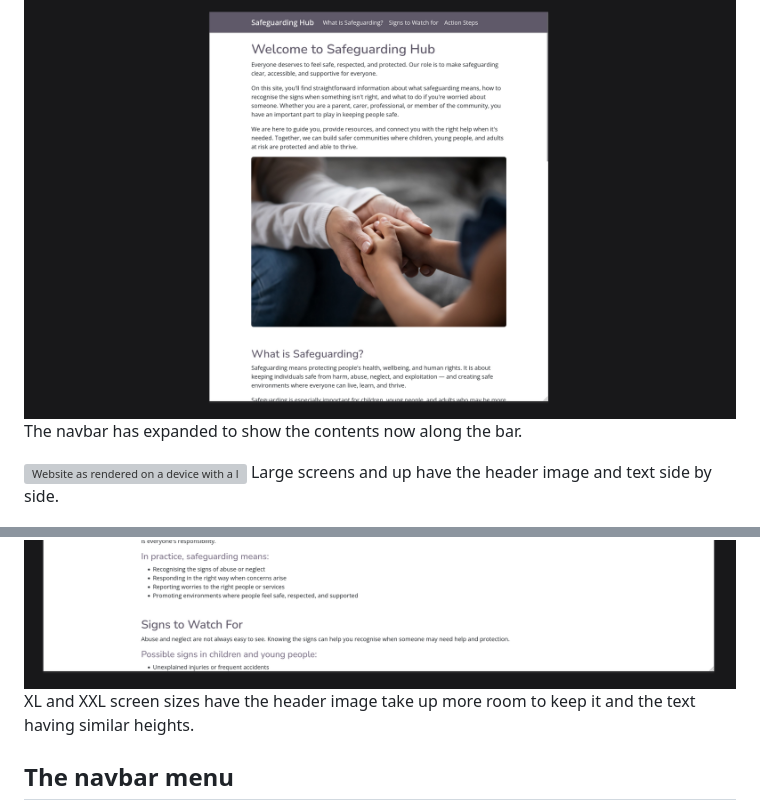
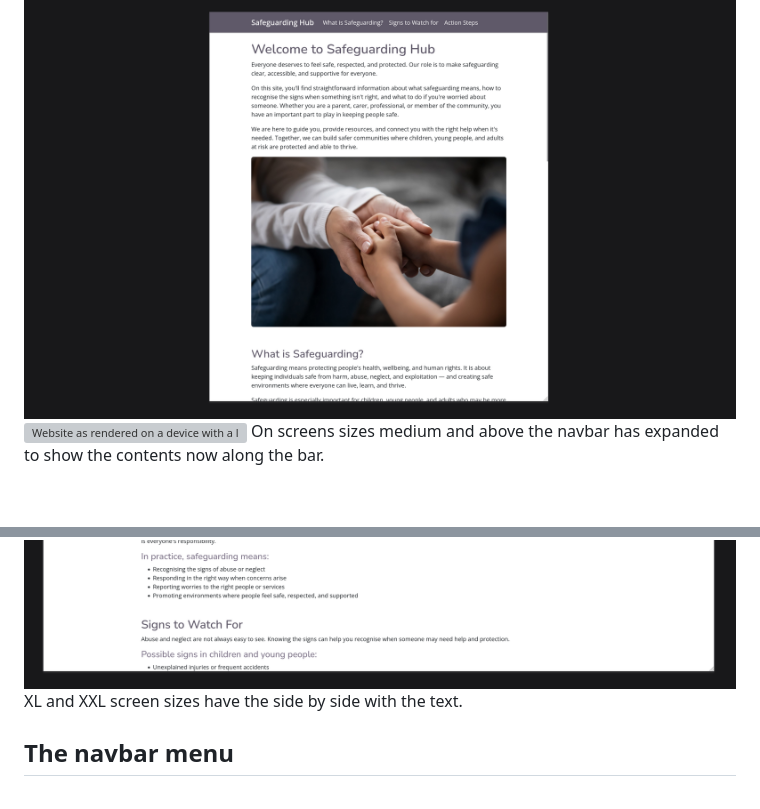
Before and after one commit to AmeliaBeep/Project1-CSS-HTML, a Markdown page: README.md, 2 parts joined by grey strips. GitHub-like rendering; blank space fills up the shorter version; grey boxes are pictures that could not be loaded.

Commit message:
Fix readme screen size descriptions to align with new breakpoints

```diff
--- a/README.md
+++ b/README.md
@@ -11,14 +11,12 @@ Introduces users to safeguarding principles, how to spot the signs and how to ac
 Here the navbar has burger menu containing the site links and all contents stacked vertically.
 
 ![Website as rendered on a device with a medium screen](assets/images/readme/medium-device.png "Medium device size has navbar ")
-The navbar has expanded to show the contents now along the bar.
-
 ![Website as rendered on a device with a large screen](assets/images/readme/large-device.png "Large device size")
-Large screens and up have the header image and text side by side.
+On screens sizes medium and above the navbar has expanded to show the contents now along the bar.
 
 ![Website as rendered on a device with a XL screen](assets/images/readme/xl-device.png "XL device size")
 ![Website as rendered on a device with a XXL screen](assets/images/readme/xxl-device.png "XXL device device size")
-XL and XXL screen sizes have the header image take up more room to keep it and the text having similar heights.
+XL and XXL screen sizes have the side by side with the text.
 
 ## The navbar menu
 ![Website as rendered on a device with a small screen with the navbar closed](assets/images/readme/small-device.png "Small device size navbar closed")
```
